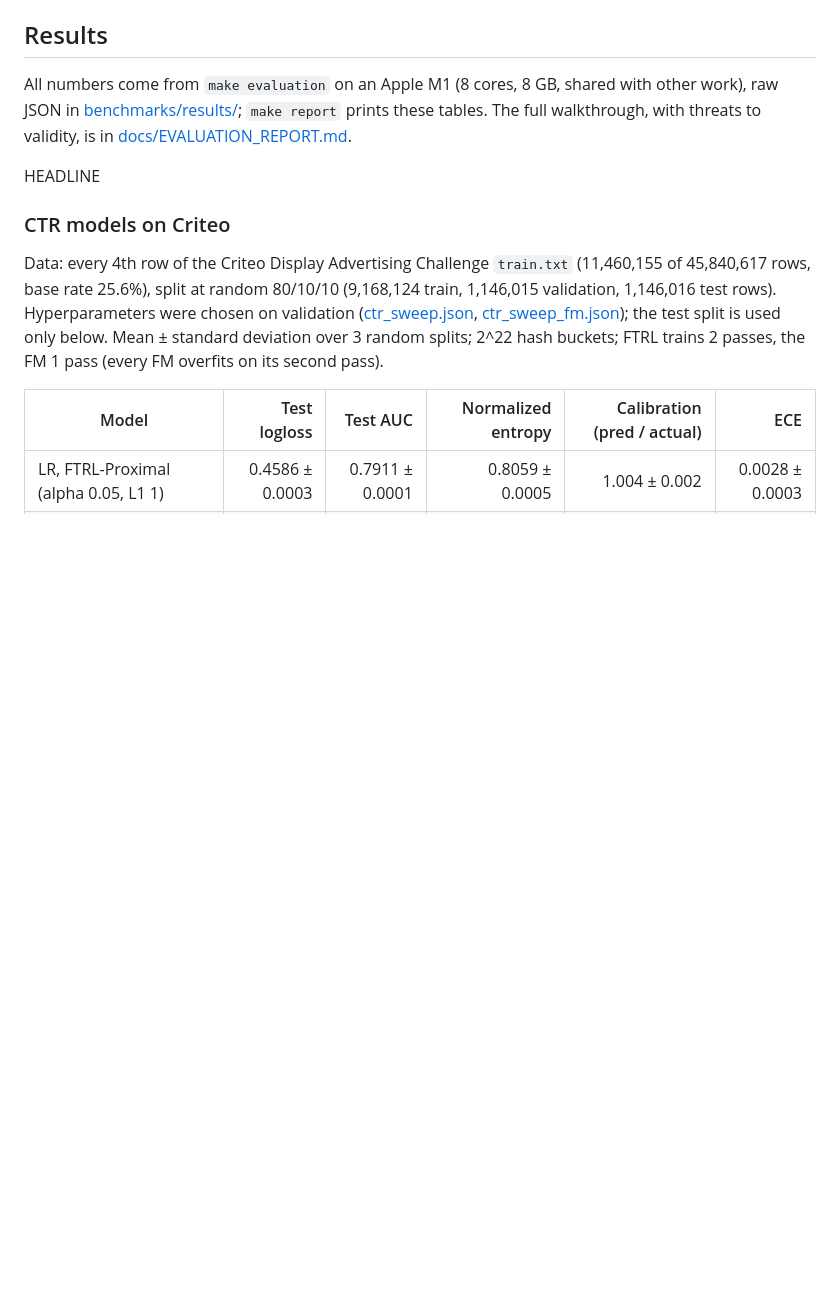
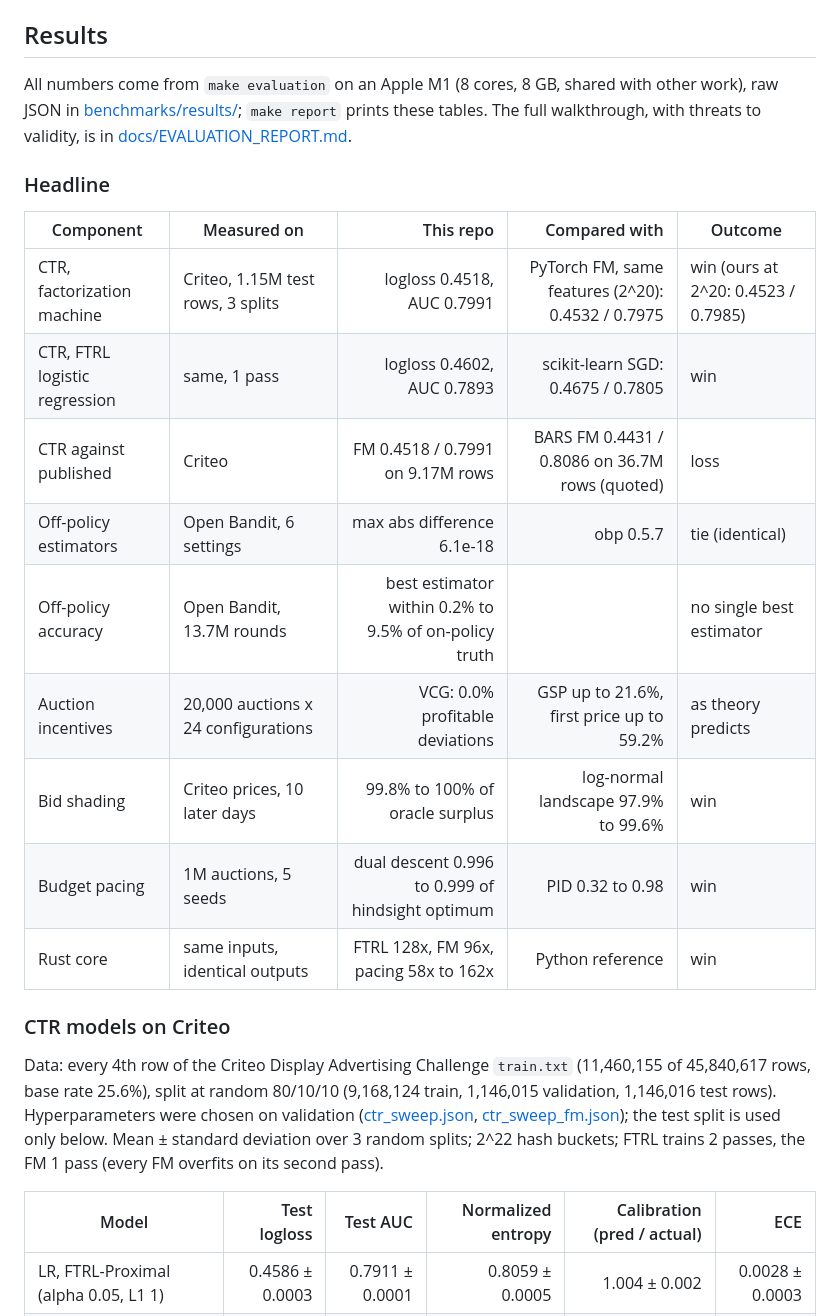
Before and after one commit to adeoluo/ad-auction-lab, a Markdown page: README.md, the part around one of its changes. Rendered like a GitHub page; blank space fills up the shorter version.

```diff
--- a/README.md
+++ b/README.md
@@ -54,7 +54,19 @@ raw JSON in [benchmarks/results/](benchmarks/results/); `make report` prints the
 full walkthrough, with threats to validity, is in
 [docs/EVALUATION_REPORT.md](docs/EVALUATION_REPORT.md).
 
-HEADLINE
+### Headline
+
+| Component | Measured on | This repo | Compared with | Outcome |
+|---|---|---:|---:|---|
+| CTR, factorization machine | Criteo, 1.15M test rows, 3 splits | logloss 0.4518, AUC 0.7991 | PyTorch FM, same features (2^20): 0.4532 / 0.7975 | win (ours at 2^20: 0.4523 / 0.7985) |
+| CTR, FTRL logistic regression | same, 1 pass | logloss 0.4602, AUC 0.7893 | scikit-learn SGD: 0.4675 / 0.7805 | win |
+| CTR against published | Criteo | FM 0.4518 / 0.7991 on 9.17M rows | BARS FM 0.4431 / 0.8086 on 36.7M rows (quoted) | loss |
+| Off-policy estimators | Open Bandit, 6 settings | max abs difference 6.1e-18 | obp 0.5.7 | tie (identical) |
+| Off-policy accuracy | Open Bandit, 13.7M rounds | best estimator within 0.2% to 9.5% of on-policy truth | | no single best estimator |
+| Auction incentives | 20,000 auctions x 24 configurations | VCG: 0.0% profitable deviations | GSP up to 21.6%, first price up to 59.2% | as theory predicts |
+| Bid shading | Criteo prices, 10 later days | 99.8% to 100% of oracle surplus | log-normal landscape 97.9% to 99.6% | win |
+| Budget pacing | 1M auctions, 5 seeds | dual descent 0.996 to 0.999 of hindsight optimum | PID 0.32 to 0.98 | win |
+| Rust core | same inputs, identical outputs | FTRL 128x, FM 96x, pacing 58x to 162x | Python reference | win |
 
 ### CTR models on Criteo
 
```
Also changed, not shown: other parts of README.md (+34 -8 lines), docs/EVALUATION_REPORT.md (+15 -2 lines), docs/demo/ctr.gif (added), 3 other files.
